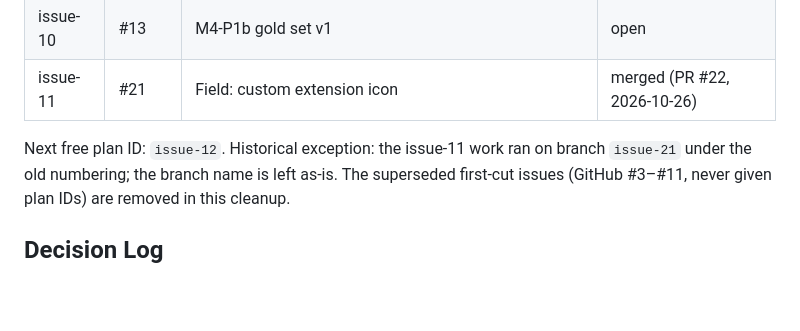
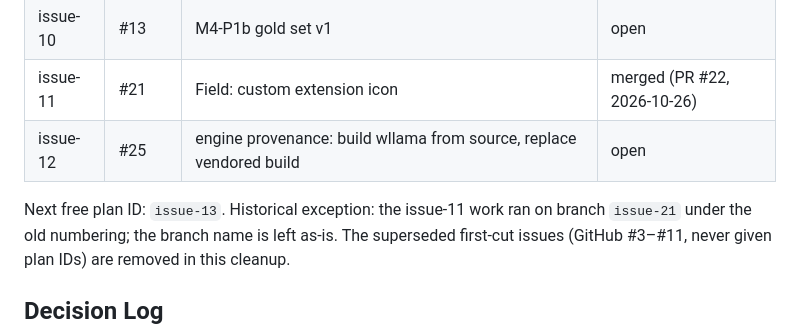
Before and after one commit to CoffeRobot/aislop_detector, a Markdown page: PLAN.md, the part around the change. GitHub-like rendering; blank space fills up the shorter version.

Commit message:
docs: issue-12 — build the wllama engine from source (registry row, next free issue-13)
Owner direction 2026-10-29: keep the vendored master build for now (PR #24),
ticket the from-source build for the future. Ticket GitHub #25 carries the
full problem statement, acceptance criteria, and its obsolescence condition
(close it if npm publishes a d1-capable @wllama/wllama first).

```diff
--- a/PLAN.md
+++ b/PLAN.md
@@ -103,8 +103,9 @@ numbering). This registry is the single source of the plan ID ↔ GitHub number
 | issue-9 | #12 | M4-P1a eval tooling | open |
 | issue-10 | #13 | M4-P1b gold set v1 | open |
 | issue-11 | #21 | Field: custom extension icon | merged (PR #22, 2026-10-26) |
+| issue-12 | #25 | engine provenance: build wllama from source, replace vendored build | open |
 
-Next free plan ID: `issue-12`. Historical exception: the issue-11 work ran on branch
+Next free plan ID: `issue-13`. Historical exception: the issue-11 work ran on branch
 `issue-21` under the old numbering; the branch name is left as-is. The superseded
 first-cut issues (GitHub #3–#11, never given plan IDs) are removed in this cleanup.
 
```
